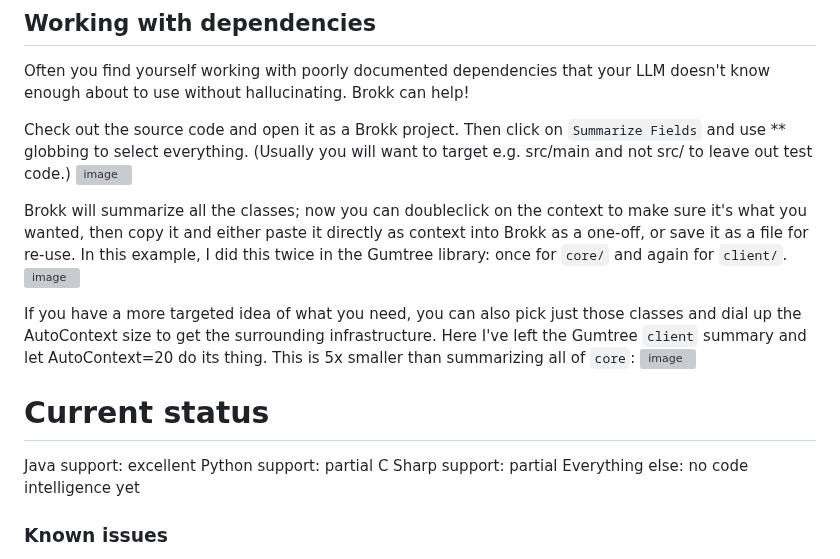
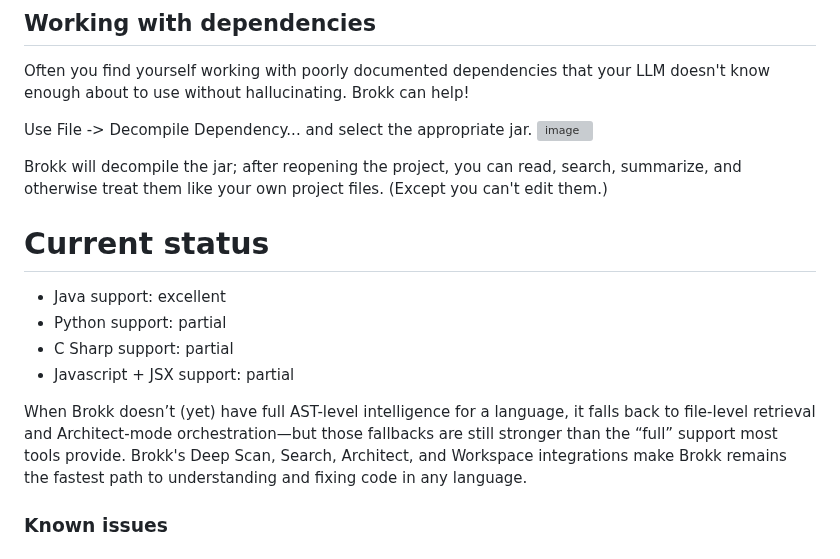
Before and after one commit to shannah/brokk, a Markdown page: README.md, the part around one of its changes. GitHub-like rendering; grey boxes are pictures that could not be loaded.

```diff
--- a/README.md
+++ b/README.md
@@ -114,28 +113,20 @@ Here are a few scenarios illustrating how Brokk helps with real-world tasks.
 ## Working with dependencies
 Often you find yourself working with poorly documented dependencies that your LLM doesn't know enough about to use without hallucinating.  Brokk can help!
 
-Check out the source code and open it as a Brokk project. Then click on `Summarize Fields`
-and use ** globbing to select everything. (Usually you will want to target e.g. src/main and not src/ to leave out test code.)
-![image](https://github.com/user-attachments/assets/1f70c224-a3de-463f-bea0-4bfb238ea2b4)
+Use File -> Decompile Dependency... and select the appropriate jar.
+![image](https://github.com/user-attachments/assets/d9b6911c-91dc-44f8-97bd-652ee4a97e29)
 
-Brokk will summarize all the classes; now you can doubleclick on the context to make sure it's
-what you wanted, then copy it and either paste it directly as context into Brokk as a one-off,
-or save it as a file for re-use.  In this example, I did this twice in the Gumtree library:
-once for `core/` and again for `client/`.
-![image](https://github.com/user-attachments/assets/69f7e56d-771e-4e51-9342-ef091919c51a)
-
-If you have a more targeted idea of what you need, you can also pick just those classes and
-dial up the AutoContext size to get the surrounding infrastructure.  Here I've left the Gumtree
-`client` summary and let AutoContext=20 do its thing.  This is 5x smaller than summarizing
-all of `core`:
-![image](https://github.com/user-attachments/assets/9e025a01-b7ba-4f17-b7d8-cdaab455e7a4)
+Brokk will decompile the jar; after reopening the project, you can read, search, summarize,
+and otherwise treat them like your own project files. (Except you can't edit them.)
 
 # Current status
 
-Java support: excellent
-Python support: partial
-C Sharp support: partial
-Everything else: no code intelligence yet
+* Java support: excellent
+* Python support: partial
+* C Sharp support: partial
+* Javascript + JSX support: partial
+
+When Brokk doesn’t (yet) have full AST-level intelligence for a language, it falls back to file-level retrieval and Architect-mode orchestration—but those fallbacks are still stronger than the “full” support most tools provide. Brokk's Deep Scan, Search, Architect, and Workspace integrations make Brokk remains the fastest path to understanding and fixing code in any language.
 
 ### Known issues
 
```
Also changed, not shown: other parts of README.md (+1 -2 lines).
